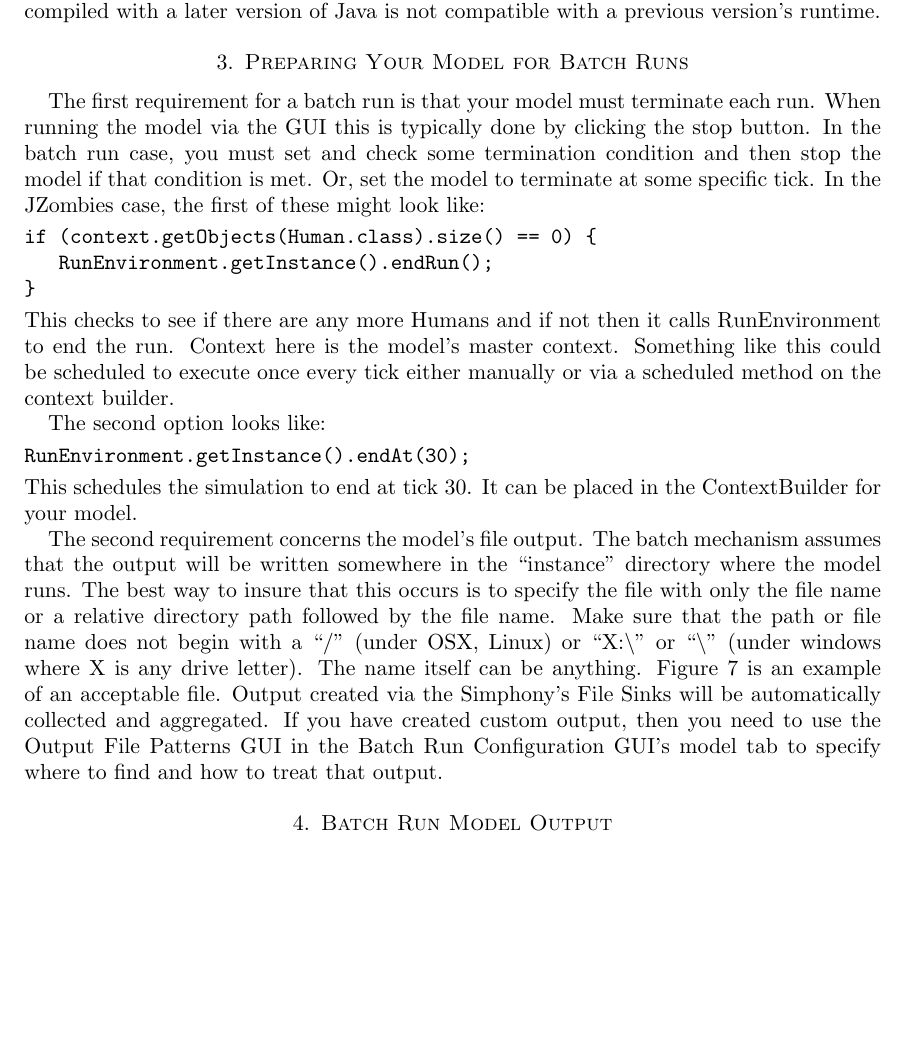
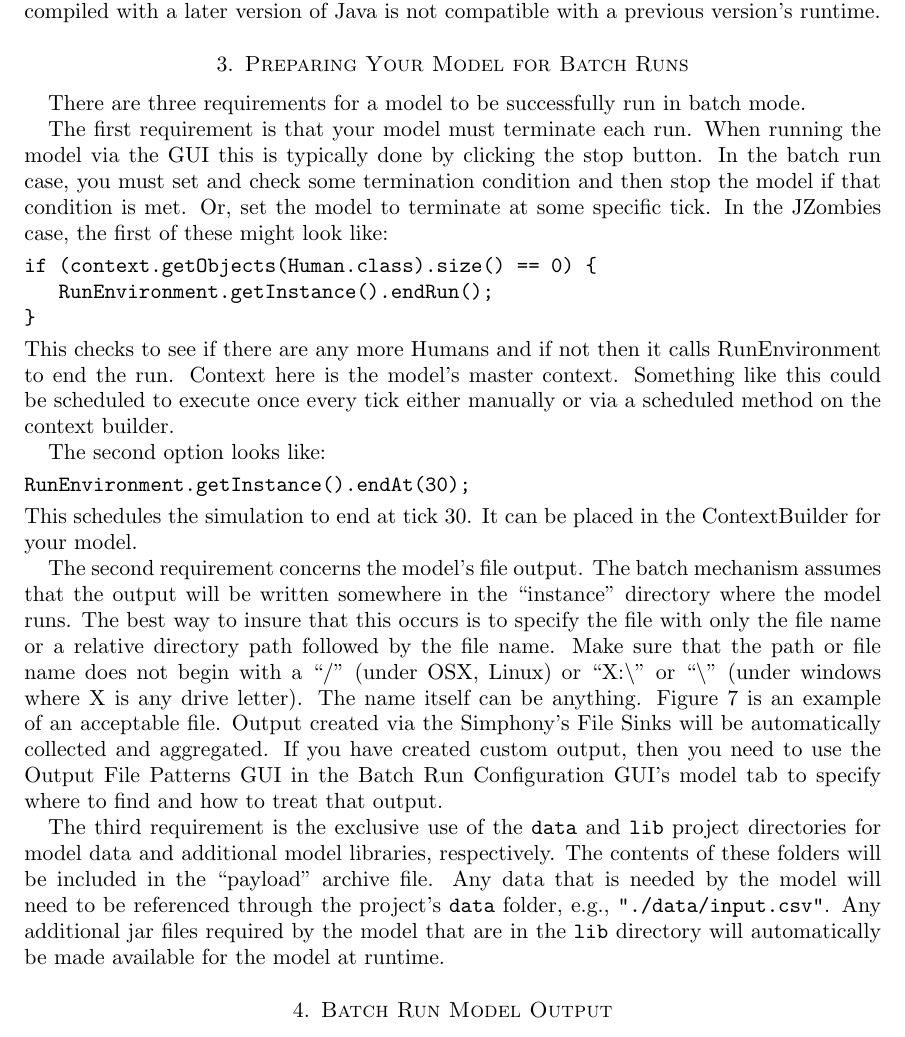
Before and after one commit to Repast/repast.simphony.docs, a LaTeX paper (docs/BatchRunGettingStarted/RepastBatchRunsGettingStarted.tex): part of page 10 of 28, cut so that both start at the same text, the shorter picture padded with empty space. Compiled offline with pdfLaTeX.

Commit message:
Added "data" and "lib" information for batch payload.

```diff
--- a/docs/BatchRunGettingStarted/RepastBatchRunsGettingStarted.tex
+++ b/docs/BatchRunGettingStarted/RepastBatchRunsGettingStarted.tex
@@ -262,8 +262,9 @@ runtime is the default on the remote machine. If you receive class format or oth
 compiled with a later version of Java is not compatible with a previous version's runtime.
 
 \section{Preparing Your Model for Batch Runs}
+There are three requirements for a model to be successfully run in batch mode.
 
-The first requirement for a batch run is that your model must terminate each run. When running the model via the GUI this is typically done by clicking the stop button. In the batch run case, you must set and check some termination condition and then stop the model if that condition is met. Or, set the model to terminate at some specific tick. In the JZombies case, the first of these might look like:
+The first requirement is that your model must terminate each run. When running the model via the GUI this is typically done by clicking the stop button. In the batch run case, you must set and check some termination condition and then stop the model if that condition is met. Or, set the model to terminate at some specific tick. In the JZombies case, the first of these might look like:
 
 \begin{verbatim}
 if (context.getObjects(Human.class).size() == 0) {
@@ -282,6 +283,8 @@ RunEnvironment.getInstance().endAt(30);
 This schedules the simulation to end at tick 30. It can be placed in the ContextBuilder for your model.
 
 The second requirement concerns the model's file output. The batch mechanism assumes that the output will be written somewhere in the ``instance'' directory where the model runs. The best way to insure that this occurs is to specify the file with only the file name or a relative directory path followed by the file name. Make sure that the path or file name does not begin with a ``/'' (under OSX, Linux) or ``X:\textbackslash'' or ``\textbackslash'' (under windows where X is any drive letter). The name itself can be anything. Figure ~\ref{fig:file_name} is an example of an acceptable file. Output created via the Simphony's File Sinks will be automatically collected and aggregated. If you have created custom output, then you need to use the Output File Patterns GUI in the Batch Run Configuration GUI's model tab to specify where to find and how to treat that output.
+
+The third requirement is the exclusive use of the {\tt data} and {\tt lib} project directories for model data and additional model libraries, respectively. The contents of these folders will be included in the ``payload" archive file. Any data that is needed by the model will need to be referenced through the project's {\tt data} folder, e.g., {\tt "./data/input.csv"}. Any additional jar files required by the model that are in the {\tt lib} directory will automatically be made available for the model at runtime.
 
 \begin{figure}[h]
 \begin{center}
```
Also changed, not shown: docs/BatchRunGettingStarted/RepastBatchRunsGettingStarted.pdf.
